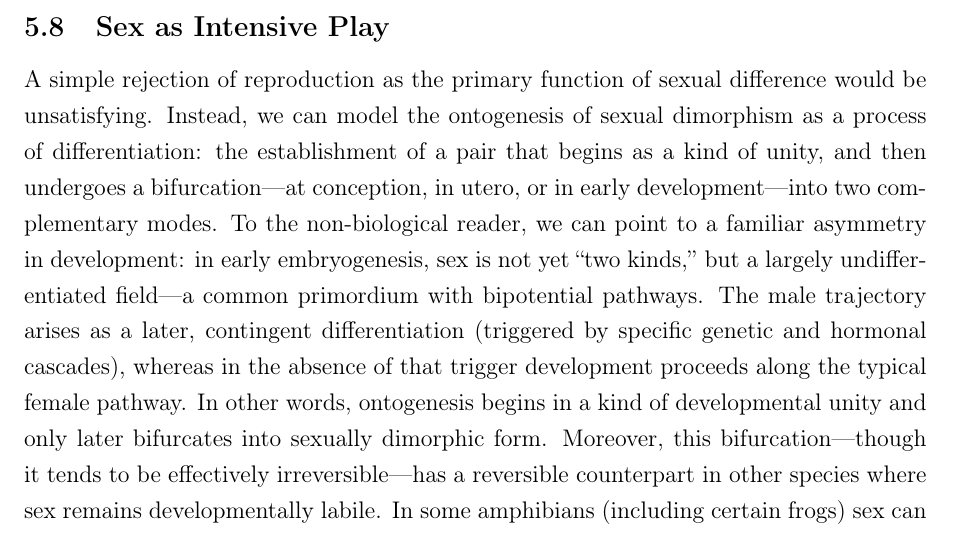
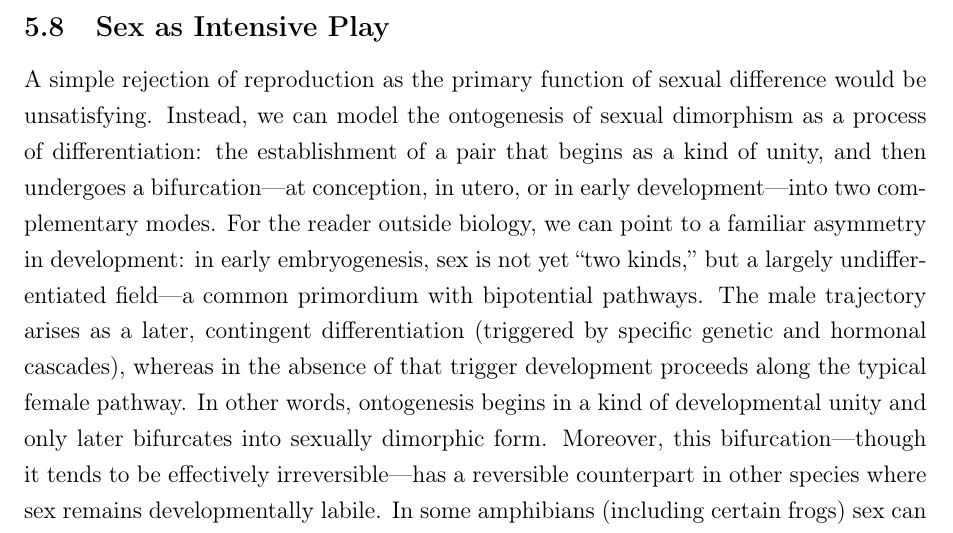
Before and after one commit to earnestkotacarr/Vital_Philosophy_Paper, a LaTeX paper (write/philosophy/Vital_Philosophy_v3.1.tex): part of page 32 of 58, cut so that both start at the same text. Compiled offline with pdfLaTeX.

Commit message:
Fix awkward 'non-biological reader' phrasing in Sex as Intensive Play
Co-Authored-By: Claude Opus 4.6 <noreply@anthropic.com>

```diff
--- a/write/philosophy/Vital_Philosophy_v3.1.tex
+++ b/write/philosophy/Vital_Philosophy_v3.1.tex
@@ -487,7 +487,7 @@ Even survival regulation, then, happens \emph{via} vitality. The organism does n
 
 \subsection{Sex as Intensive Play}
 
-A simple rejection of reproduction as the primary function of sexual difference would be unsatisfying. Instead, we can model the ontogenesis of sexual dimorphism as a process of differentiation: the establishment of a pair that begins as a kind of unity, and then undergoes a bifurcation---at conception, in utero, or in early development---into two complementary modes. To the non-biological reader, we can point to a familiar asymmetry in development: in early embryogenesis, sex is not yet ``two kinds,'' but a largely undifferentiated field---a common primordium with bipotential pathways. The male trajectory arises as a later, contingent differentiation (triggered by specific genetic and hormonal cascades), whereas in the absence of that trigger development proceeds along the typical female pathway. In other words, ontogenesis begins in a kind of developmental unity and only later bifurcates into sexually dimorphic form. Moreover, this bifurcation---though it tends to be effectively irreversible---has a reversible counterpart in other species where sex remains developmentally labile. In some amphibians (including certain frogs) sex can undergo reversal under hormonal or environmental pressures, in some cases even beyond early development. This plasticity makes visible what our own development tends to conceal: bifurcation is a differentiation process, not an ontological wall. This bifurcation is then redeemed, reversed, or completed in the consummation of sexual union and, culturally, in marriage.
+A simple rejection of reproduction as the primary function of sexual difference would be unsatisfying. Instead, we can model the ontogenesis of sexual dimorphism as a process of differentiation: the establishment of a pair that begins as a kind of unity, and then undergoes a bifurcation---at conception, in utero, or in early development---into two complementary modes. For the reader outside biology, we can point to a familiar asymmetry in development: in early embryogenesis, sex is not yet ``two kinds,'' but a largely undifferentiated field---a common primordium with bipotential pathways. The male trajectory arises as a later, contingent differentiation (triggered by specific genetic and hormonal cascades), whereas in the absence of that trigger development proceeds along the typical female pathway. In other words, ontogenesis begins in a kind of developmental unity and only later bifurcates into sexually dimorphic form. Moreover, this bifurcation---though it tends to be effectively irreversible---has a reversible counterpart in other species where sex remains developmentally labile. In some amphibians (including certain frogs) sex can undergo reversal under hormonal or environmental pressures, in some cases even beyond early development. This plasticity makes visible what our own development tends to conceal: bifurcation is a differentiation process, not an ontological wall. This bifurcation is then redeemed, reversed, or completed in the consummation of sexual union and, culturally, in marriage.
 
 The bifurcation itself can be understood as a division of labor between two impulses---two play-impulses---sensitivity and control. These are not simply split ``between'' the sexes in a crude way, but distributed differently across hierarchical levels: emphasized, sharpened, and specialized in distinct domains of life. In their respective spheres, each mode becomes more precise through differentiation and even competition, and it is this very sharpening that makes later integration fecund.
 
```
Also changed, not shown: write/philosophy/Vital_Philosophy_v3.1.md (+1 -1 lines).
